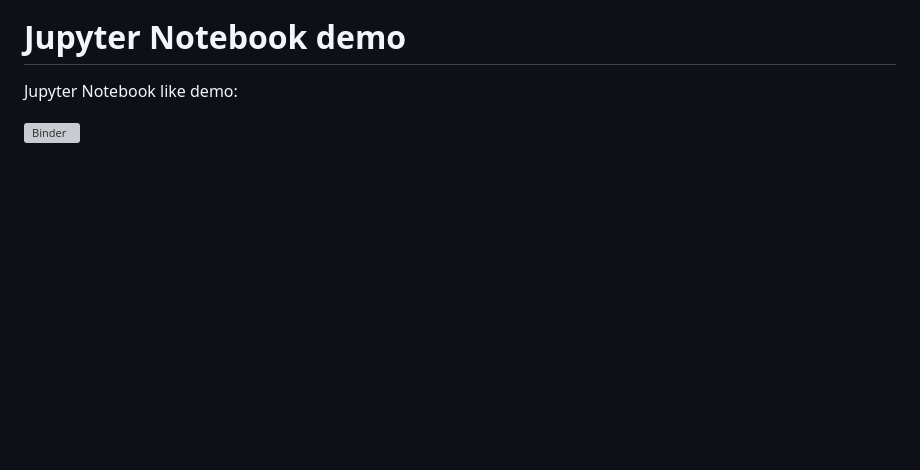
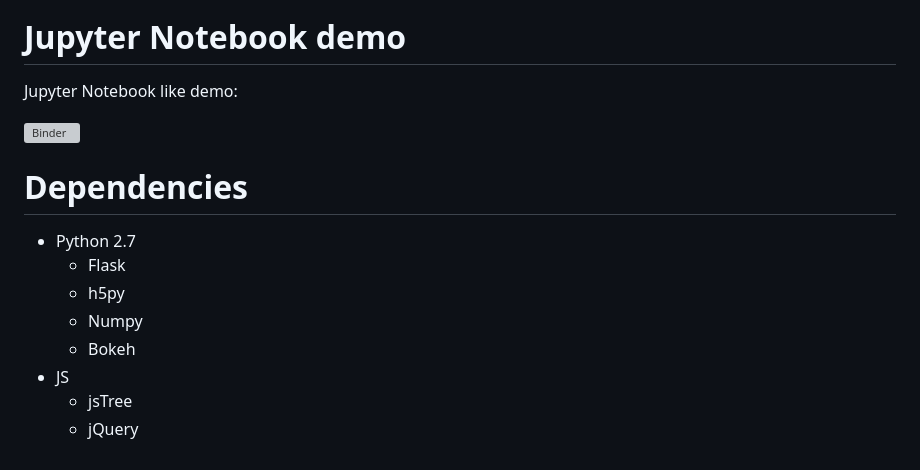
Before and after one commit to ElettraSciComp/h5nuvola, a Markdown page: README.md, the part around the change printed below. Rendered like a GitHub page; blank space fills up the shorter version; grey boxes are pictures that could not be loaded.

Commit message:
update logo size, add python and JS dependencies

```diff
--- a/README.md
+++ b/README.md
@@ -22,3 +22,13 @@ HDFView in the cloud.
 Jupyter Notebook like demo:
 
 [![Binder](https://mybinder.org/badge_logo.svg)](https://mybinder.org/v2/gh/carlosesreis/h5nuvola-notebook-demo/master?urlpath=%2Fapps%2Fh5nuvola.ipynb)
+
+# Dependencies
+* Python 2.7
+  * Flask
+  * h5py
+  * Numpy
+  * Bokeh
+* JS
+  * jsTree
+  * jQuery
```
Also changed, not shown: other parts of README.md (+1 -1 lines), h5nuvola-logo.png.
